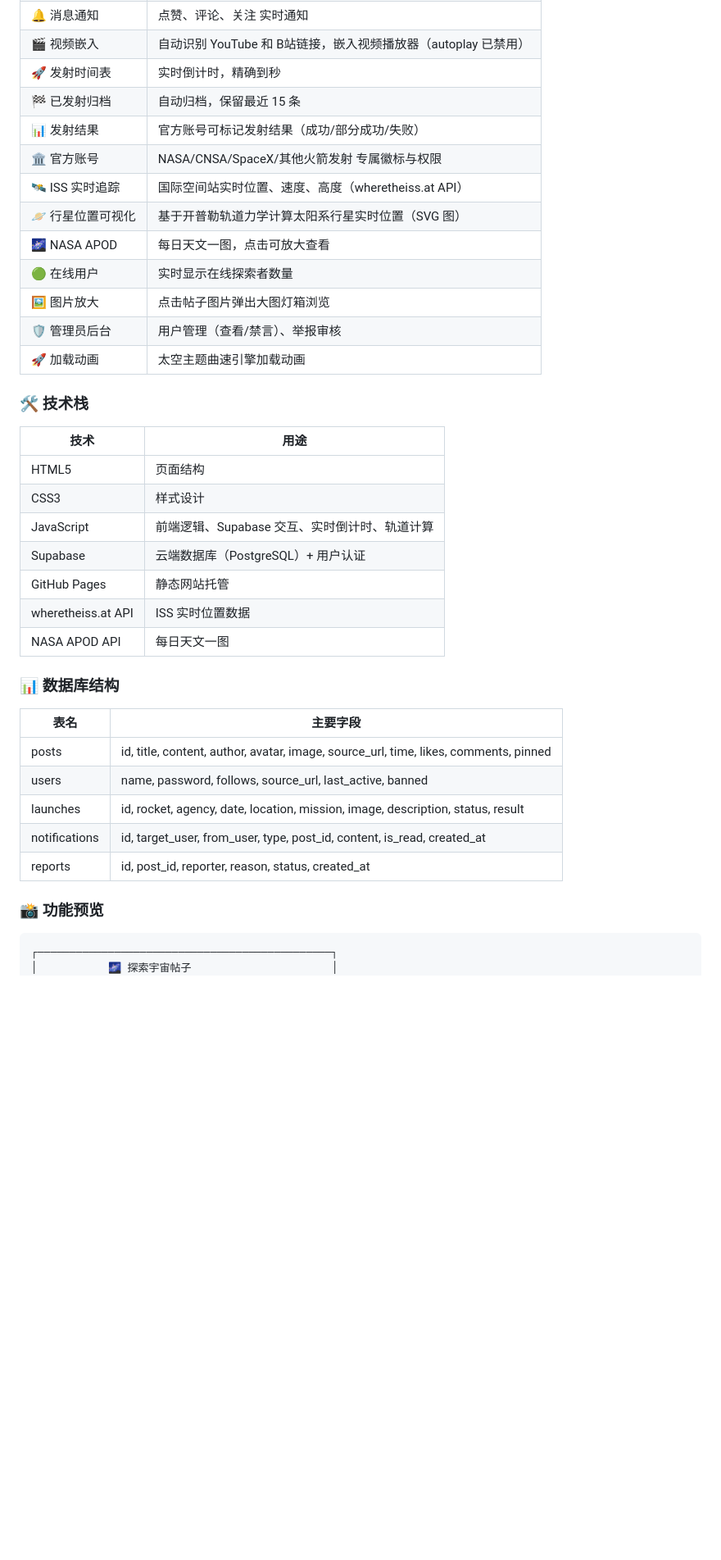
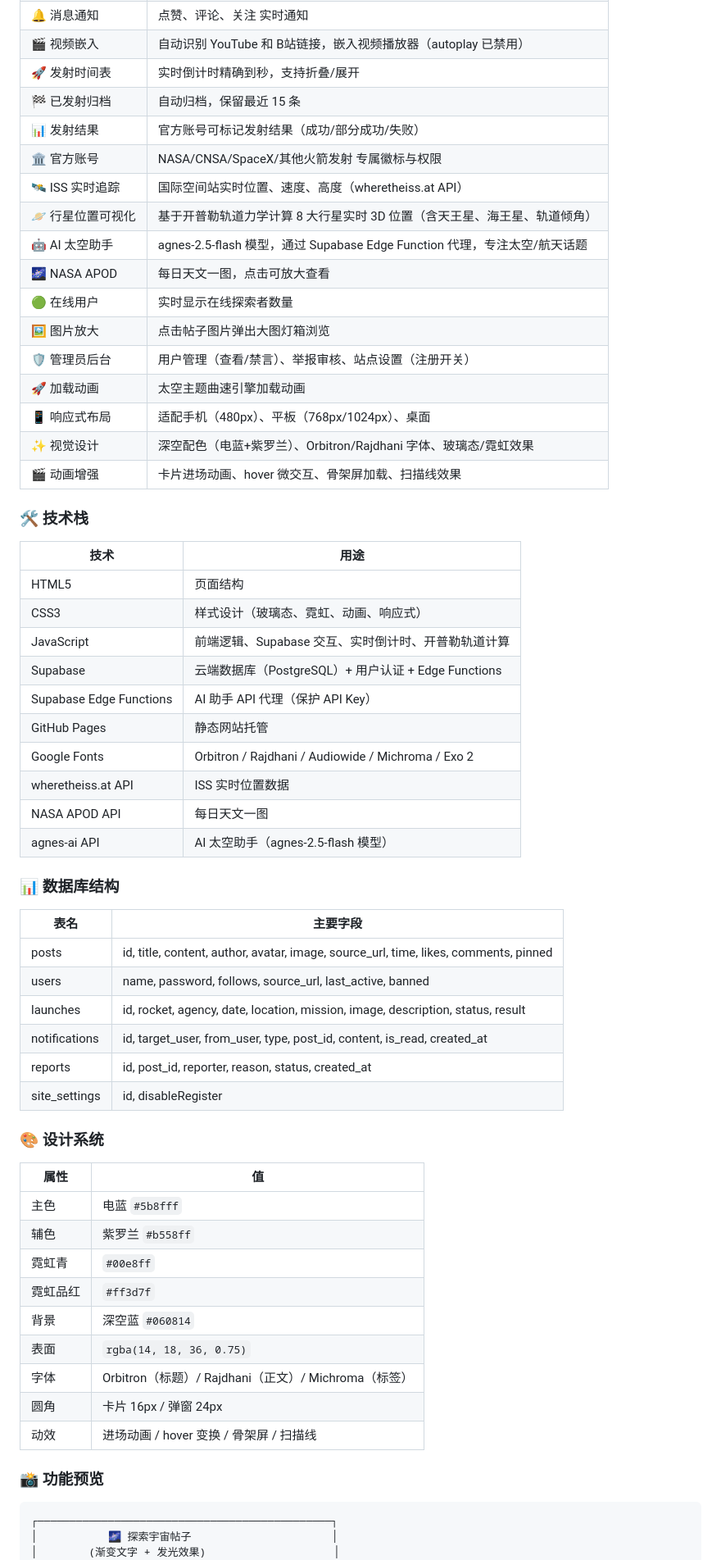
Before and after one commit to polytrack114514/Space-Exploration-Post, a Markdown page: README.md, the part around one of its changes. Shown at 82% size. Drawn GitHub-style; blank space fills up the shorter version.

Commit message:
docs: update README with 8 planets, AI assistant, new design system, responsive layout

````diff
--- a/README.md
+++ b/README.md
@@ -51,29 +51,36 @@ Space-Exploration-Post/
 | 👥 关注系统 | 关注/取消关注，用户主页显示关注数和粉丝数 |
 | 🔔 消息通知 | 点赞、评论、关注 实时通知 |
 | 🎬 视频嵌入 | 自动识别 YouTube 和 B站链接，嵌入视频播放器（autoplay 已禁用）|
-| 🚀 发射时间表 | 实时倒计时，精确到秒 |
+| 🚀 发射时间表 | 实时倒计时精确到秒，支持折叠/展开 |
 | 🏁 已发射归档 | 自动归档，保留最近 15 条 |
 | 📊 发射结果 | 官方账号可标记发射结果（成功/部分成功/失败）|
 | 🏛️ 官方账号 | NASA/CNSA/SpaceX/其他火箭发射 专属徽标与权限 |
 | 🛰️ ISS 实时追踪 | 国际空间站实时位置、速度、高度（wheretheiss.at API）|
-| 🪐 行星位置可视化 | 基于开普勒轨道力学计算太阳系行星实时位置（SVG 图）|
+| 🪐 行星位置可视化 | 基于开普勒轨道力学计算 8 大行星实时 3D 位置（含天王星、海王星、轨道倾角）|
+| 🤖 AI 太空助手 | agnes-2.5-flash 模型，通过 Supabase Edge Function 代理，专注太空/航天话题 |
 | 🌌 NASA APOD | 每日天文一图，点击可放大查看 |
 | 🟢 在线用户 | 实时显示在线探索者数量 |
 | 🖼️ 图片放大 | 点击帖子图片弹出大图灯箱浏览 |
-| 🛡️ 管理员后台 | 用户管理（查看/禁言）、举报审核 |
+| 🛡️ 管理员后台 | 用户管理（查看/禁言）、举报审核、站点设置（注册开关）|
 | 🚀 加载动画 | 太空主题曲速引擎加载动画 |
+| 📱 响应式布局 | 适配手机（480px）、平板（768px/1024px）、桌面 |
+| ✨ 视觉设计 | 深空配色（电蓝+紫罗兰）、Orbitron/Rajdhani 字体、玻璃态/霓虹效果 |
+| 🎬 动画增强 | 卡片进场动画、hover 微交互、骨架屏加载、扫描线效果 |
 
 ### 🛠️ 技术栈
 
 | 技术 | 用途 |
 |------|------|
 | HTML5 | 页面结构 |
-| CSS3 | 样式设计 |
-| JavaScript | 前端逻辑、Supabase 交互、实时倒计时、轨道计算 |
-| Supabase | 云端数据库（PostgreSQL）+ 用户认证 |
+| CSS3 | 样式设计（玻璃态、霓虹、动画、响应式） |
+| JavaScript | 前端逻辑、Supabase 交互、实时倒计时、开普勒轨道计算 |
+| Supabase | 云端数据库（PostgreSQL）+ 用户认证 + Edge Functions |
+| Supabase Edge Functions | AI 助手 API 代理（保护 API Key） |
 | GitHub Pages | 静态网站托管 |
+| Google Fonts | Orbitron / Rajdhani / Audiowide / Michroma / Exo 2 |
 | wheretheiss.at API | ISS 实时位置数据 |
 | NASA APOD API | 每日天文一图 |
+| agnes-ai API | AI 太空助手（agnes-2.5-flash 模型） |
 
 ### 📊 数据库结构
 
@@ -84,10 +91,26 @@ Space-Exploration-Post/
 | launches | id, rocket, agency, date, location, mission, image, description, status, result |
 | notifications | id, target_user, from_user, type, post_id, content, is_read, created_at |
 | reports | id, post_id, reporter, reason, status, created_at |
+| site_settings | id, disableRegister |
+
+### 🎨 设计系统
+
+| 属性 | 值 |
+|------|------|
+| 主色 | 电蓝 `#5b8fff` |
+| 辅色 | 紫罗兰 `#b558ff` |
+| 霓虹青 | `#00e8ff` |
+| 霓虹品红 | `#ff3d7f` |
+| 背景 | 深空蓝 `#060814` |
+| 表面 | `rgba(14, 18, 36, 0.75)` |
+| 字体 | Orbitron（标题）/ Rajdhani（正文）/ Michroma（标签） |
+| 圆角 | 卡片 16px / 弹窗 24px |
+| 动效 | 进场动画 / hover 变换 / 骨架屏 / 扫描线 |
 
 ### 📸 功能预览
 
 ```
 ┌──────────────────────────────────────────────┐
 │           🌌 探索宇宙帖子                      │
+│        (渐变文字 + 发光效果)                    │
 ├──────────────────────────────────────────────┤
````
Also changed, not shown: other parts of README.md (+53 -26 lines).
